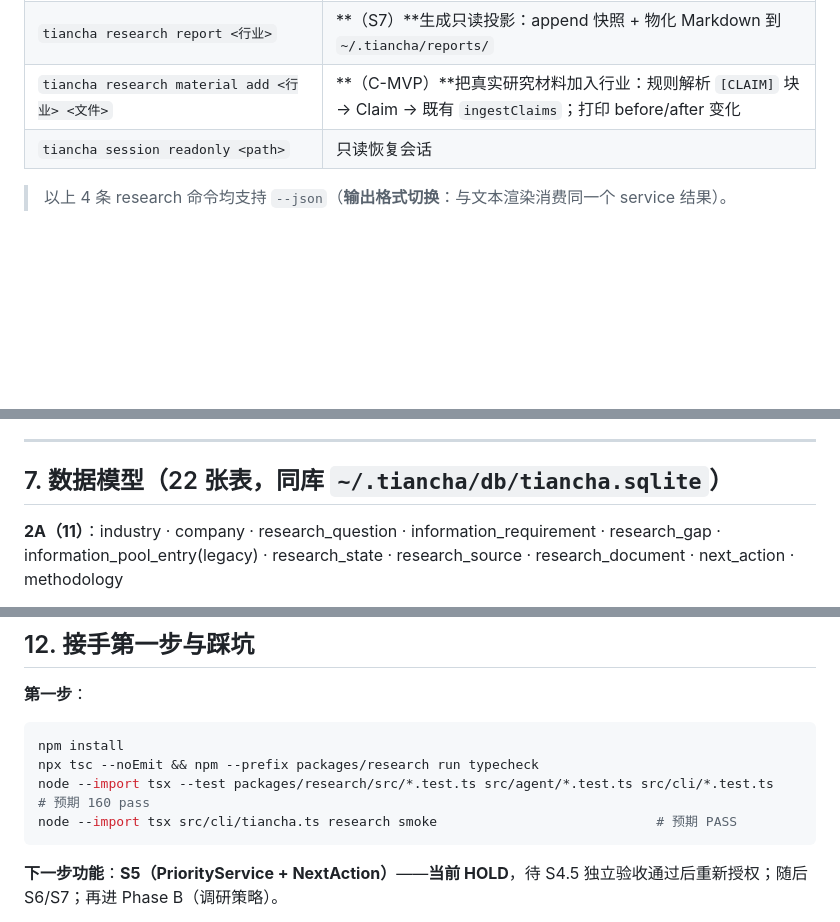
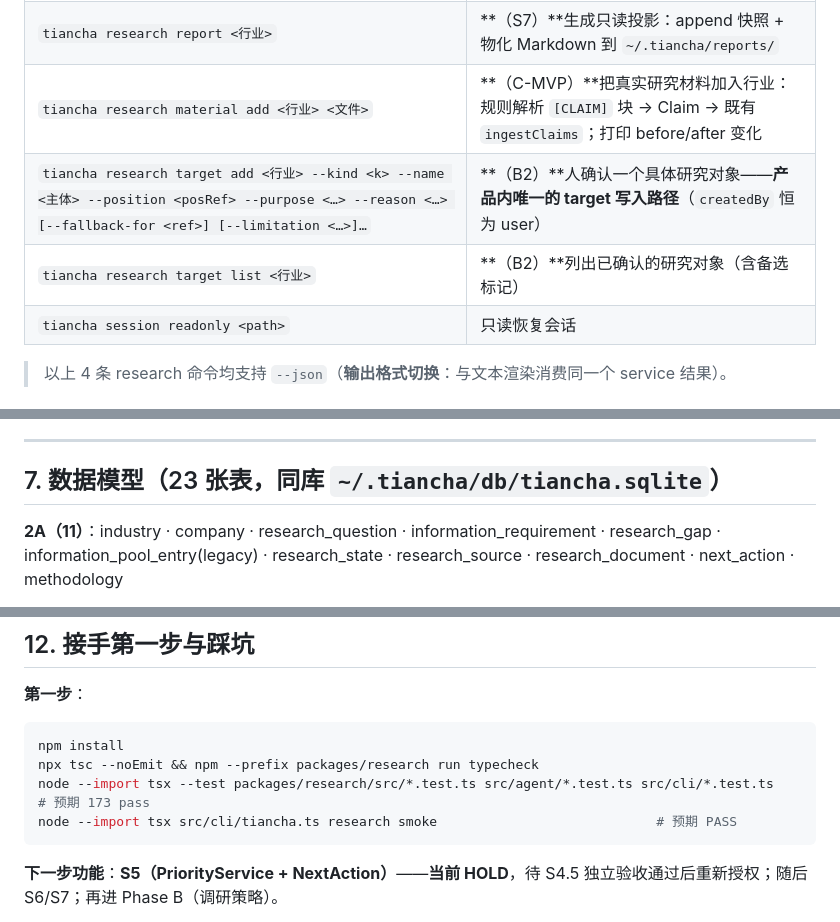
Before and after one commit to bufan528/tiancha, a Markdown page: docs/HANDOFF.md, 3 parts joined by grey strips. Drawn GitHub-style; blank space fills up the shorter version.

````diff
--- a/docs/HANDOFF.md
+++ b/docs/HANDOFF.md
@@ -293,6 +295,8 @@ node --import tsx src/cli/tiancha.ts research smoke
 | `tiancha research priority <行业>` | **（S7）**查看研究优先级（读取已持久化结果，只读） |
 | `tiancha research report <行业>` | **（S7）**生成只读投影：append 快照 + 物化 Markdown 到 `~/.tiancha/reports/` |
 | `tiancha research material add <行业> <文件>` | **（C-MVP）**把真实研究材料加入行业：规则解析 `[CLAIM]` 块 → Claim → 既有 `ingestClaims`；打印 before/after 变化 |
+| `tiancha research target add <行业> --kind <k> --name <主体> --position <posRef> --purpose <…> --reason <…> [--fallback-for <ref>] [--limitation <…>]…` | **（B2）**人确认一个具体研究对象——**产品内唯一的 target 写入路径**（`createdBy` 恒为 user） |
+| `tiancha research target list <行业>` | **（B2）**列出已确认的研究对象（含备选标记） |
 | `tiancha session readonly <path>` | 只读恢复会话 |
 
 > 以上 4 条 research 命令均支持 `--json`（**输出格式切换**：与文本渲染消费同一个 service 结果）。
@@ -308,7 +312,7 @@ node --import tsx src/cli/tiancha.ts research smoke
 
 ---
 
-## 7. 数据模型（22 张表，同库 `~/.tiancha/db/tiancha.sqlite`）
+## 7. 数据模型（23 张表，同库 `~/.tiancha/db/tiancha.sqlite`）
 
 **2A（11）**：industry · company · research_question · information_requirement · research_gap · information_pool_entry(legacy) · research_state · research_source · research_document · next_action · methodology
 
@@ -494,7 +501,7 @@ PoolItem    : item-<slotId>-<normalizedClaimRef>
 ```powershell
 npm install
 npx tsc --noEmit && npm --prefix packages/research run typecheck
-node --import tsx --test packages/research/src/*.test.ts src/agent/*.test.ts src/cli/*.test.ts   # 预期 160 pass
+node --import tsx --test packages/research/src/*.test.ts src/agent/*.test.ts src/cli/*.test.ts   # 预期 173 pass
 node --import tsx src/cli/tiancha.ts research smoke                            # 预期 PASS
 ```
 
````
Also changed, not shown: other parts of docs/HANDOFF.md (+10 -5 lines), README.md (+6 -4 lines), docs/phaseB/implementation-contract.md (+1 -1 lines).
